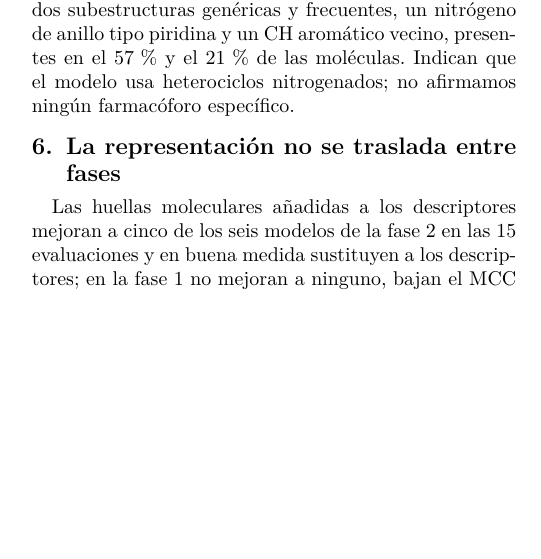
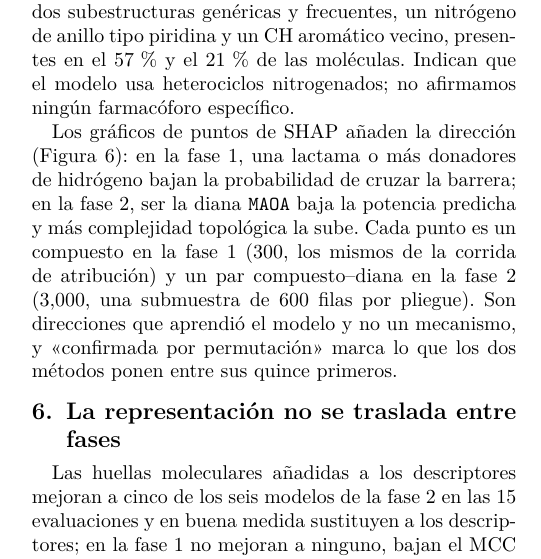
Before and after one commit to AntonioVazquezMartinez/Bioactive-AI, a LaTeX paper (docs/reportes/articulo-cientifico/articulo-cientifico.tex): part of one column of page 5 of 11 before the commit and part of one column of page 5 of 12 after it, cut so that both start at the same text, the shorter picture padded with empty space. Compiled offline with pdfLaTeX.

Commit message:
docs: el articulo cientifico trae el grafico de puntos de SHAP en la seccion 5.4 (hacia donde empuja cada columna)

```diff
--- a/docs/reportes/articulo-cientifico/articulo-cientifico.tex
+++ b/docs/reportes/articulo-cientifico/articulo-cientifico.tex
@@ -290,3 +290,4 @@ La explicabilidad a nivel de subestructura era un requisito de la patrocinadora,
 
 El contraste entre fases es informativo y conviene no trasladarlo: TPSA y los donadores de hidrógeno, las dos propiedades que dominan la literatura de permeabilidad, no dominan la potencia (lugares 44 y 165), mientras que en la fase~1 los donadores de hidrógeno sí entran en el cuarto lugar con ambos métodos y TPSA no (lugares 40 y 10), porque comparte información con un conjunto de columnas correlacionadas. Con el brazo que sí usa huellas, los dos métodos concuerdan según la regla declarada (Spearman 0.577 sobre la unión de los 100 primeros, contra el 0.50 fijado de antemano) y la intersección contiene dos subestructuras genéricas y frecuentes, un nitrógeno de anillo tipo piridina y un CH aromático vecino, presentes en el 57\,\% y el 21\,\% de las moléculas. Indican que el modelo usa heterociclos nitrogenados; no afirmamos ningún farmacóforo específico.
 
+Los gráficos de puntos de SHAP añaden la dirección (Figura~\ref{fig:atribucion}): en la fase~1, una lactama o más donadores de hidrógeno bajan la probabilidad de cruzar la barrera; en la fase~2, ser la diana \texttt{MAOA} baja la potencia predicha y más complejidad topológica la sube. Cada punto es un compuesto en la fase~1 (300, los mismos de la corrida de atribución) y un par compuesto--diana en la fase~2 (3,000, una submuestra de 600 filas por pliegue). Son direcciones que aprendió el modelo y no un mecanismo, y «confirmada por permutación» marca lo que los dos métodos ponen entre sus quince primeros.
@@ -293,3 +299,6 @@ El contraste entre fases es informativo y conviene no trasladarlo: TPSA y los do
+  \label{fig:atribucion}
+\end{figure*}
+
 \section{La representación no se traslada entre fases}
 \label{sec:huellas}
 
```
Also changed, not shown: docs/reportes/articulo-cientifico/articulo-cientifico.pdf, docs/reportes/articulo/figuras/f8_atribucion.png (added), docs/reportes/articulo/figuras/f8_atribucion.svg (added), docs/reportes/articulo-cientifico/articulo-cientifico.tex (5 more changed lines).
